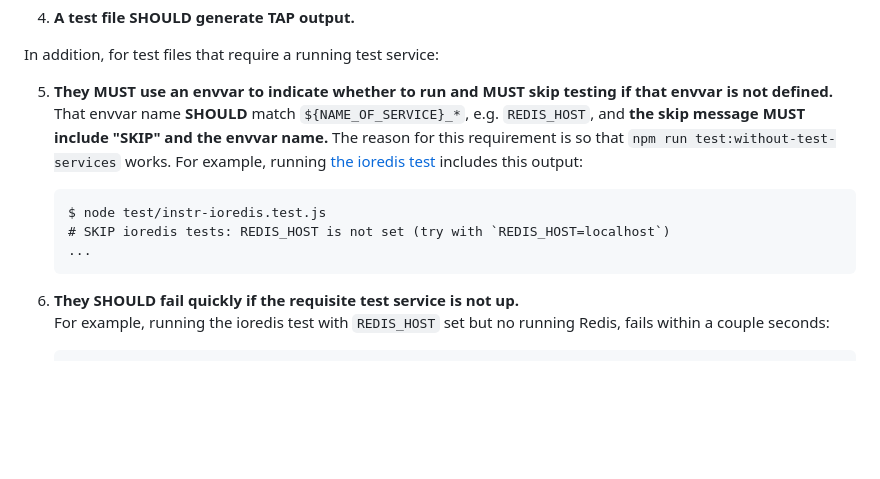
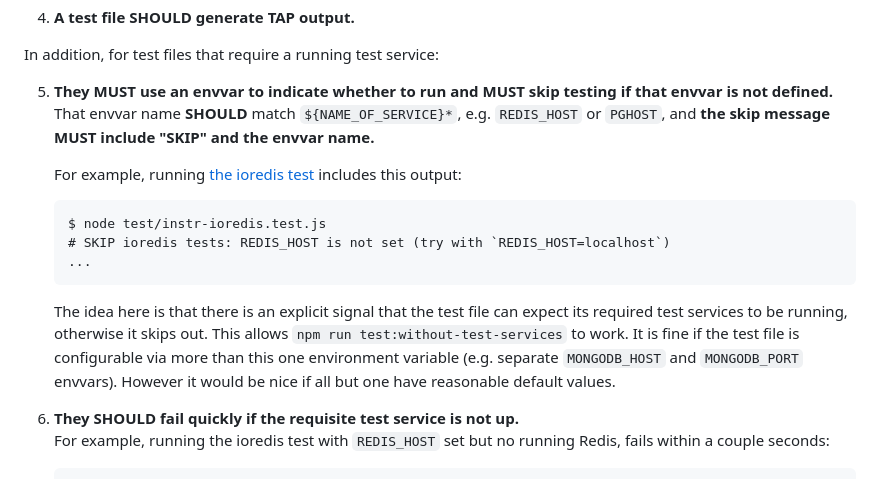
Before and after one commit to elastic/elastic-otel-node, a Markdown page: packages/opentelemetry-node/TESTING.md, the part around the change. Rendered like a GitHub page; blank space fills up the shorter version.

Commit message:
try to clarify the use of more than one envvar for configuring a test file

````diff
--- a/packages/opentelemetry-node/TESTING.md
+++ b/packages/opentelemetry-node/TESTING.md
@@ -83,9 +83,9 @@ npm run test-services:stop redis
 In addition, for test files that require a running test service:
 
 5. **They MUST use an envvar to indicate whether to run and MUST skip testing if that envvar is not defined.**<br/>
-    That envvar name **SHOULD** match `${NAME_OF_SERVICE}_*`, e.g. `REDIS_HOST`,
-    and **the skip message MUST include "SKIP" and the envvar name.** The reason
-    for this requirement is so that `npm run test:without-test-services` works.
+    That envvar name **SHOULD** match `${NAME_OF_SERVICE}*`, e.g. `REDIS_HOST` or `PGHOST`,
+    and **the skip message MUST include "SKIP" and the envvar name.**
+
     For example, running [the ioredis test](./test/instr-ioredis.test.js)
     includes this output:
 
@@ -94,6 +94,13 @@ In addition, for test files that require a running test service:
     # SKIP ioredis tests: REDIS_HOST is not set (try with `REDIS_HOST=localhost`)
     ...
     ```
+
+    The idea here is that there is an explicit signal that the test file can
+    expect its required test services to be running, otherwise it skips out.
+    This allows `npm run test:without-test-services` to work. It is fine if
+    the test file is configurable via more than this one environment variable
+    (e.g. separate `MONGODB_HOST` and `MONGODB_PORT` envvars). However it
+    would be nice if all but one have reasonable default values.
 
 6. **They SHOULD fail quickly if the requisite test service is not up.**<br/>
     For example, running the ioredis test with `REDIS_HOST` set but no running
````
